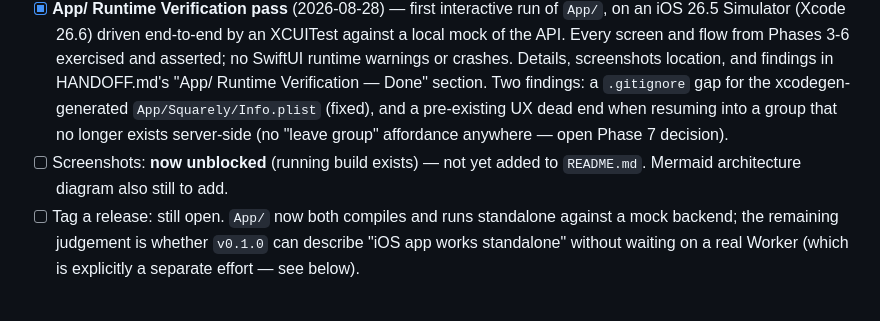
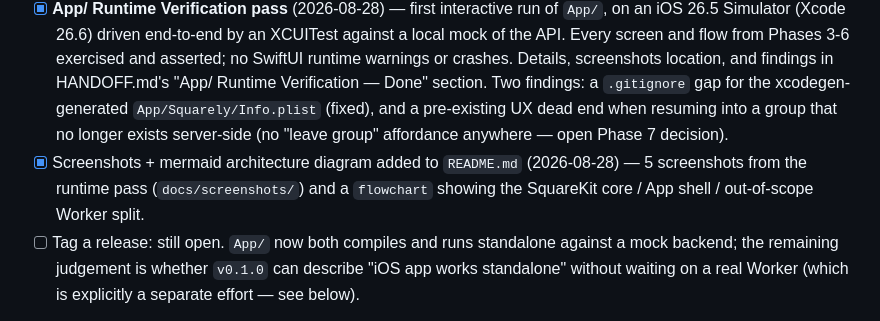
Before and after one commit to nakka-labs/clantab-ios, a Markdown page: PLAN.md, the part around the change. Rendered like a GitHub page.

```diff
--- a/PLAN.md
+++ b/PLAN.md
@@ -160,6 +160,6 @@ Given net balances (sum of paid minus owed across all expenses and settlements),
 - [x] Reviewed `AGENTS.md`/`DESIGN.md`/`README.md` for drift against what actually got built in Phases 1-6, and corrected what had drifted:
   `DESIGN.md` §5's sequence diagrams and §7 described a hypothetical web client (React `useGroup` hook, `identity.ts`/`localStorage`) that was never built — corrected to describe the actual iOS client (`GroupViewModel`, `UserDefaultsIdentityStore`). Also recorded the join-code API gap (found in Phase 6) in `DESIGN.md` §12 for whoever eventually builds the backend. `AGENTS.md` now notes `App/` needs macOS/Xcode.
 - [x] **App/ Runtime Verification pass** (2026-08-28) — first interactive run of `App/`, on an iOS 26.5 Simulator (Xcode 26.6) driven end-to-end by an XCUITest against a local mock of the API. Every screen and flow from Phases 3-6 exercised and asserted; no SwiftUI runtime warnings or crashes. Details, screenshots location, and findings in HANDOFF.md's "App/ Runtime Verification — Done" section. Two findings: a `.gitignore` gap for the xcodegen-generated `App/Squarely/Info.plist` (fixed), and a pre-existing UX dead end when resuming into a group that no longer exists server-side (no "leave group" affordance anywhere — open Phase 7 decision).
-- [ ] Screenshots: **now unblocked** (running build exists) — not yet added to `README.md`. Mermaid architecture diagram also still to add.
+- [x] Screenshots + mermaid architecture diagram added to `README.md` (2026-08-28) — 5 screenshots from the runtime pass (`docs/screenshots/`) and a `flowchart` showing the SquareKit core / App shell / out-of-scope Worker split.
 - [ ] Tag a release: still open. `App/` now both compiles and runs standalone against a mock backend; the remaining judgement is whether `v0.1.0` can describe "iOS app works standalone" without waiting on a real Worker (which is explicitly a separate effort — see below).
 - **Backend scope decision:** the Cloudflare Worker backend `DESIGN.md` specifies is explicitly **out of scope for this roadmap**, treated as a separate, later effort. This repo's Phase 1-7 track is iOS-app-only, developed and tested against `AppConfig.apiBaseURL`'s placeholder (or a local mock) until a real Worker exists elsewhere.
```
Also changed, not shown: HANDOFF.md (+11 -11 lines), README.md (+50 -2 lines), docs/screenshots/add-expense.png (added), docs/screenshots/group-home.png (added), docs/screenshots/settle-up.png (added), docs/screenshots/share-group.png (added), docs/screenshots/start.png (added).
